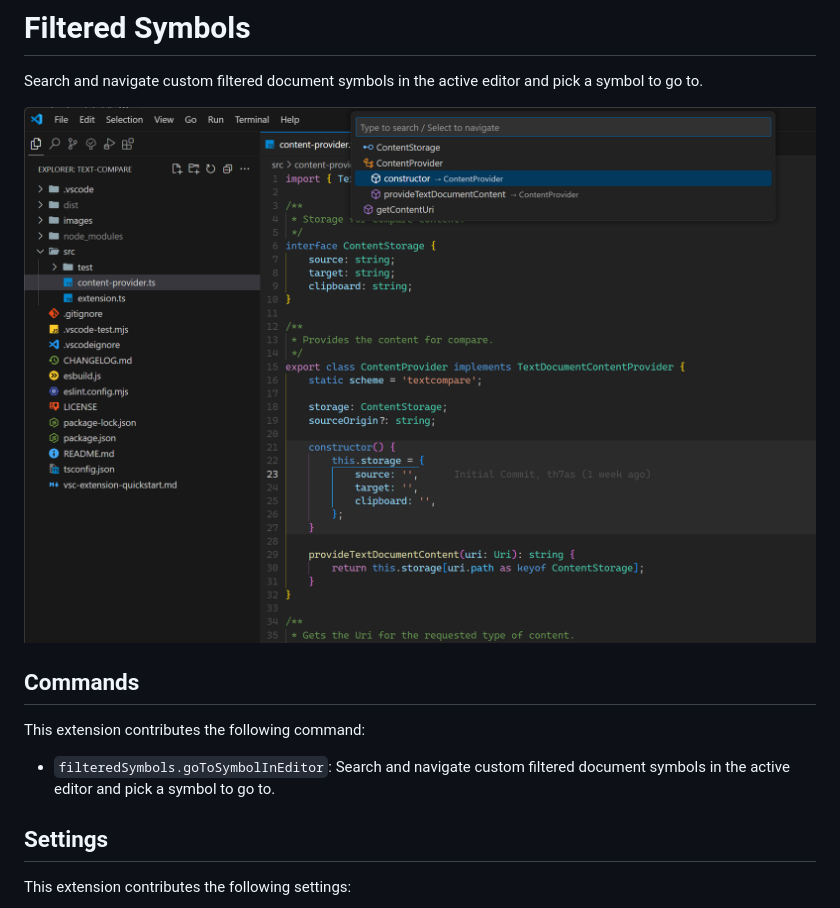
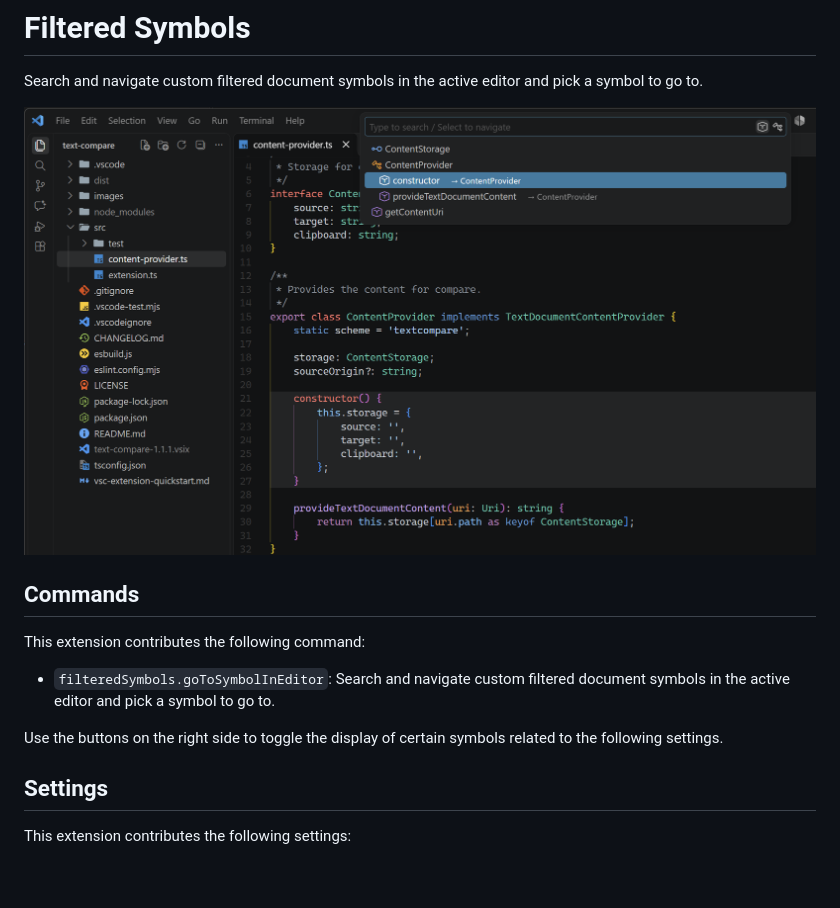
Before and after one commit to th7as/filtered-symbols, a Markdown page: README.md, the part around the change. Rendered like a GitHub page; pictures changed too: images/demo.png; blank space fills up the shorter version.

Commit message:
Added toggle buttons for showing and hiding items

```diff
--- a/README.md
+++ b/README.md
@@ -10,6 +10,8 @@ This extension contributes the following command:
 
 * `filteredSymbols.goToSymbolInEditor`: Search and navigate custom filtered document symbols in the active editor and pick a symbol to go to.
 
+Use the buttons on the right side to toggle the display of certain symbols related to the following settings.
+
 ## Settings
 
 This extension contributes the following settings:
```
Also changed, not shown: CHANGELOG.md (+4 -0 lines), 2 other files.
